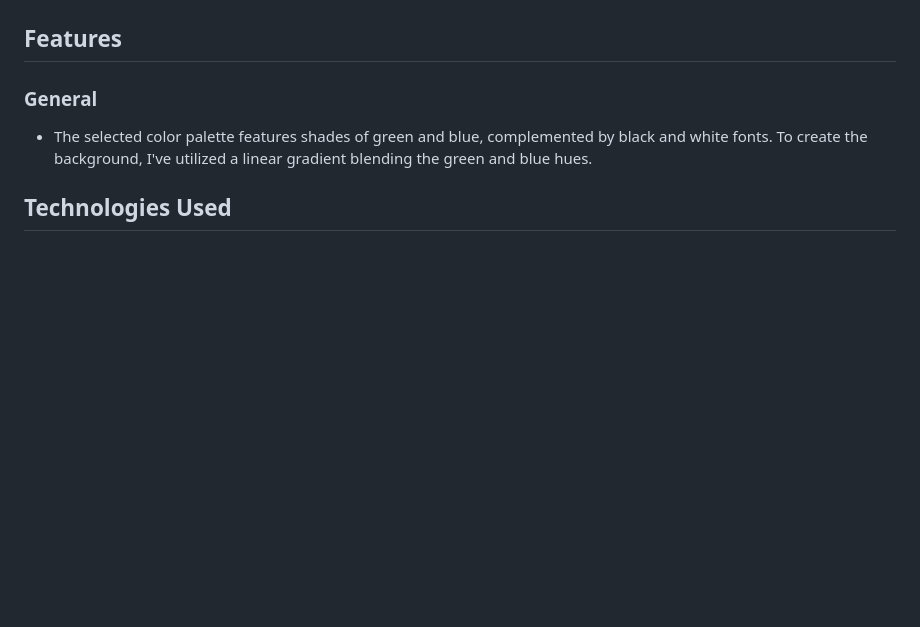
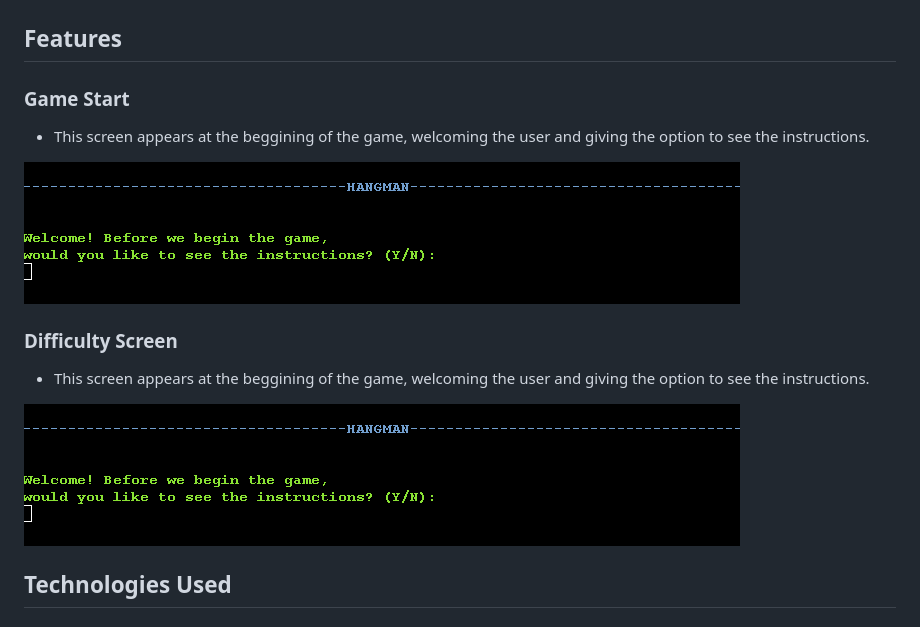
Before and after one commit to seanpatton1/hangman, a Markdown page: README.md, the part around the change. Rendered like a GitHub page; pictures changed too: images/welcome.png (added); blank space fills up the shorter version.

Commit message:
added further to README

```diff
--- a/README.md
+++ b/README.md
@@ -85,9 +85,17 @@ Visit the deployed game [here](https://hangman-terminal-game-84634e4afa2f.heroku
 
 ## Features
 
-### General
+### Game Start
 
-* The selected color palette features shades of green and blue, complemented by black and white fonts. To create the background, I've utilized a linear gradient blending the green and blue hues.
+* This screen appears at the beggining of the game, welcoming the user and giving the option to see the instructions.
+
+![Game Start](images/welcome.png)
+
+### Difficulty Screen
+
+* This screen appears at the beggining of the game, welcoming the user and giving the option to see the instructions.
+
+![Game Start](images/welcome.png)
 
 
 ## Technologies Used
```
Also changed, not shown: images/difficulty.png (added), 1 other file.
